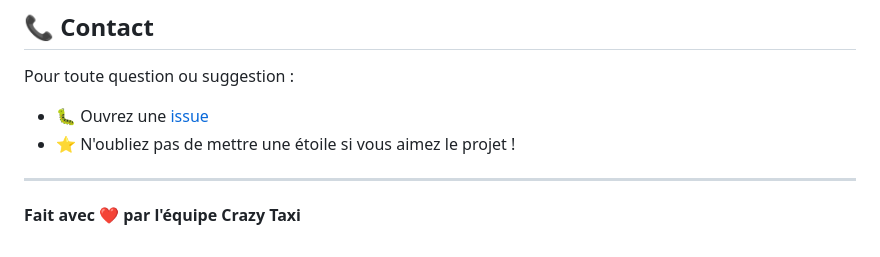
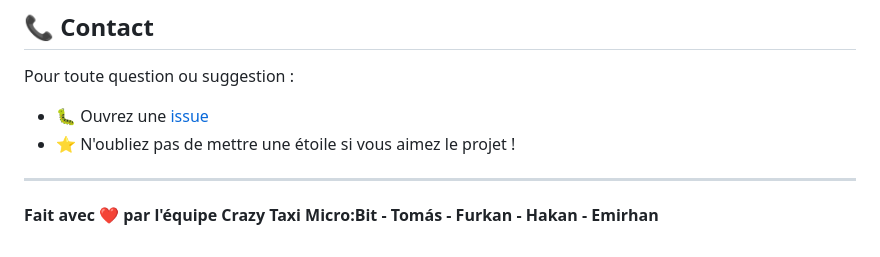
Before and after one commit to Furkan-dev768/CrazyTaxi_Micro-Bit, a Markdown page: README.md, the part around the change. Rendered like a GitHub page.

```diff
--- a/README.md
+++ b/README.md
@@ -211,4 +211,4 @@ Pour toute question ou suggestion :
 
 ---
 
-**Fait avec ❤️ par l'équipe Crazy Taxi**
+**Fait avec ❤️ par l'équipe Crazy Taxi Micro:Bit - Tomás - Furkan - Hakan - Emirhan**
```
